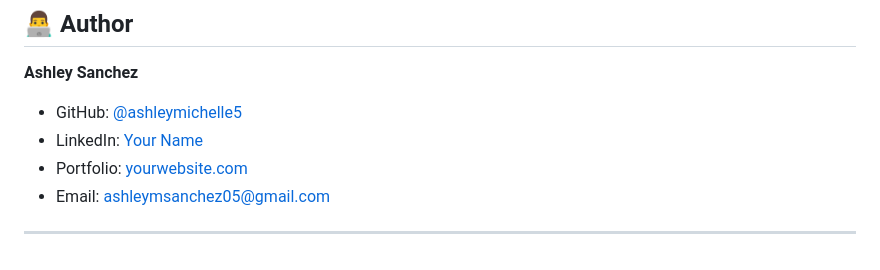
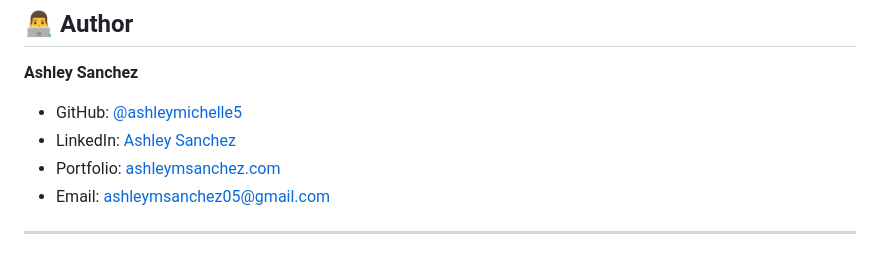
Before and after one commit to ashleymichelle5/BudgetBuddy, a Markdown page: README.md, the part around the change. Drawn GitHub-style.

Commit message:
Update contact information for Ashley Sanchez

```diff
--- a/README.md
+++ b/README.md
@@ -91,8 +91,8 @@ BudgetBuddy leverages the following Django modules and Python libraries:
 **Ashley Sanchez**
 
 - GitHub: [@ashleymichelle5](https://github.com/ashleymichelle5)
-- LinkedIn: [Your Name](https://linkedin.com/in/your-profile)
-- Portfolio: [yourwebsite.com](https://yourwebsite.com)
+- LinkedIn: [Ashley Sanchez](https://www.linkedin.com/in/ashley-sanchez-029331390/)
+- Portfolio: [ashleymsanchez.com](https://www.ashleymsanchez.com)
 - Email: ashleymsanchez05@gmail.com
 
 ---
```
